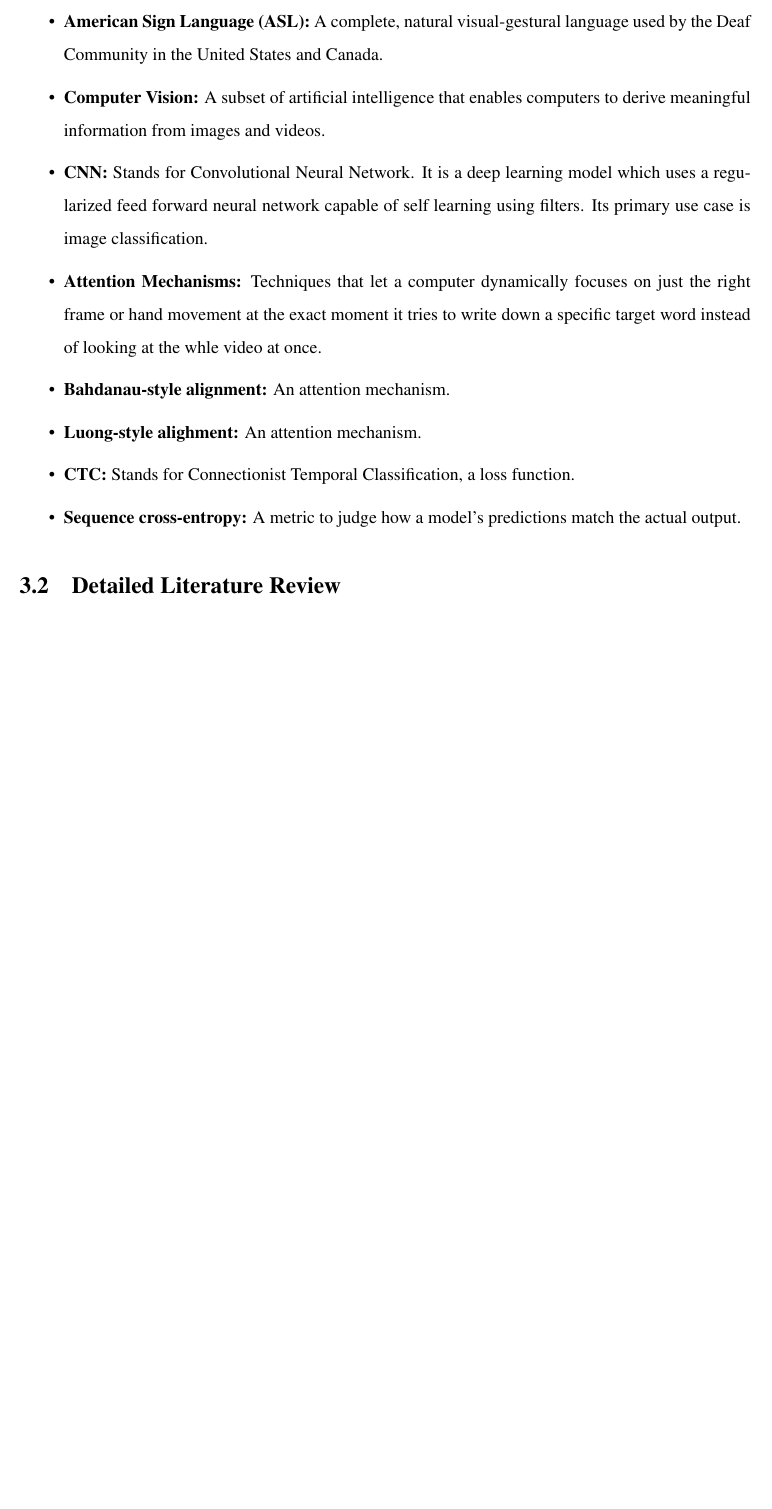
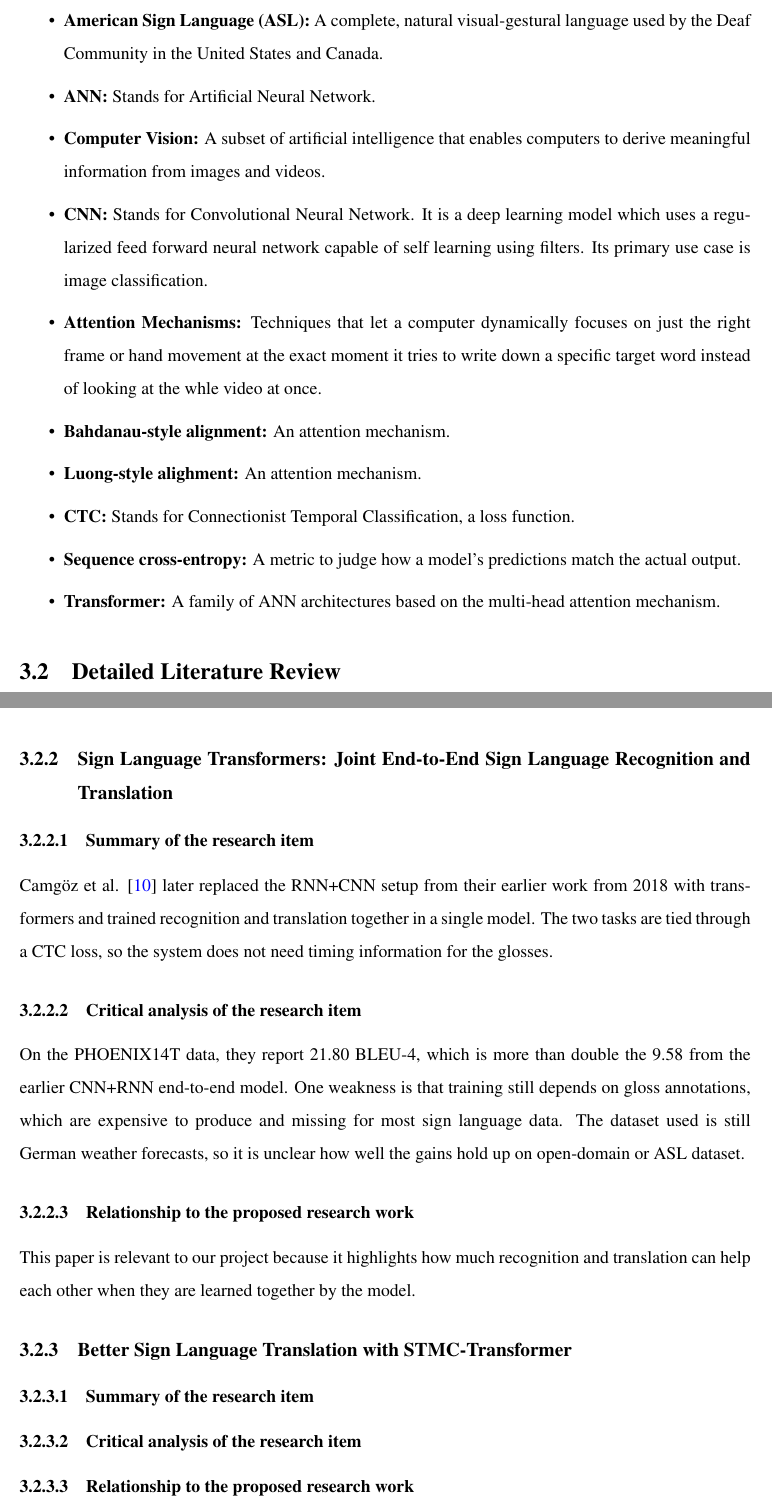
Before and after one commit to WyvRacersDev/FYP, a LaTeX thesis (main.tex, which reads fypbib.bib): part of page 23 of 57 before the commit and two parts of pages 23 and 25 of 58 after it, the two joined at a grey line, cut so that both start at the same text, the shorter picture padded with empty space. Compiled offline with pdfLaTeX.

Commit message:
2 out of 15 LR items done

```diff
--- a/fypbib.bib
+++ b/fypbib.bib
@@ -14,3 +18,6 @@ year = {2000}
+  title = {Sign Language Transformers: Joint End-to-End Sign Language Recognition and Translation},
+  booktitle = {IEEE/CVF Conference on Computer Vision and Pattern Recognition (CVPR)},
+  year = {2020}
 }
 
 
--- a/main.tex
+++ b/main.tex
@@ -270,6 +270,7 @@ This chapter presents the detailed literature review of studies relevant to the
 
 \begin{itemize}
   \item \textbf{American Sign Language (ASL): }A complete, natural visual-gestural language used by the Deaf Community in the United States and Canada.
+  \item \textbf{ANN: }Stands for Artificial Neural Network.
   \item \textbf{Computer Vision: }A subset of artificial intelligence that enables computers to derive meaningful information from images and videos.
   \item \textbf{CNN: }Stands for Convolutional Neural Network. It is a deep learning model which uses a regularized feed forward neural network capable of self learning using filters. Its primary use case is image classification.
   \item \textbf{Attention Mechanisms: }Techniques that let a computer dynamically focuses on just the right frame or hand movement at the exact moment it tries to write down a specific target word instead of looking at the whle video at once.
@@ -277,6 +278,7 @@ This chapter presents the detailed literature review of studies relevant to the
   \item \textbf{Luong-style alighment: }An attention mechanism.
   \item \textbf{CTC: }Stands for Connectionist Temporal Classification, a loss function.
   \item \textbf{Sequence cross-entropy: }A metric to judge how a model's predictions match the actual output.
+  \item \textbf{Transformer: }A family of ANN architectures based on the multi-head attention mechanism.
 \end{itemize}
 
 
@@ -295,6 +297,28 @@ One strength of this work is that it showed SLT could be learned end to end with
 \subsubsection{Relationship to the proposed research work}
 This research is directly relevant to our project, which focuses on translating ASL to English. Camg\"oz et al. \cite{ref:Camgoz:2018} showed that sign language can be treated as a translation problem over full sentences rather than a word-by-word recognition task, and this idea inspires our work. Because their work focuses on German Sign Language, it leaves room for further work on ASL to English translation, which is the problem we aim to address.
 
+
+\subsection{Sign Language Transformers: Joint End-to-End Sign Language Recognition and Translation}
+
+\subsubsection{Summary of the research item}
+Camg\"oz et al. \cite{ref:Camgoz:2020} later replaced the RNN+CNN setup from their earlier work from 2018 with transformers and trained recognition and translation together in a single model. The two tasks are tied through a CTC loss, so the system does not need timing information for the glosses.
+
+\subsubsection{Critical analysis of the research item}
+On the PHOENIX14T data, they report 21.80 BLEU-4, which is more than double the 9.58 from the earlier CNN+RNN end-to-end model. One weakness is that training still depends on gloss annotations, which are expensive to produce and missing for most sign language data. The dataset used is still German weather forecasts, so it is unclear how well the gains hold up on open-domain or ASL dataset.
+
+\subsubsection{Relationship to the proposed research work}
+This paper is relevant to our project because it highlights how much recognition and translation can help each other when they are learned together by the model.
+
+\subsection{Better Sign Language Translation with STMC-Transformer}
+
+
+\subsubsection{Summary of the research item}
+
+
+\subsubsection{Critical analysis of the research item}
+
+
+\subsubsection{Relationship to the proposed research work}
 
 
 
```
Also changed, not shown: fypbib.bib (6 more changed lines), 2 other files.
